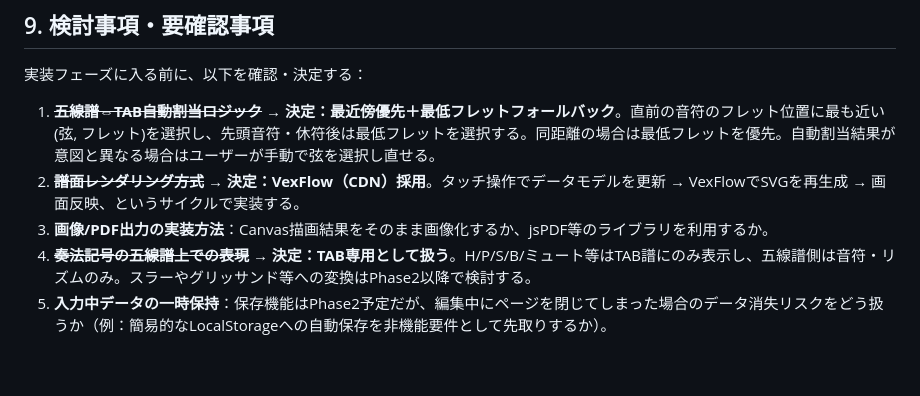
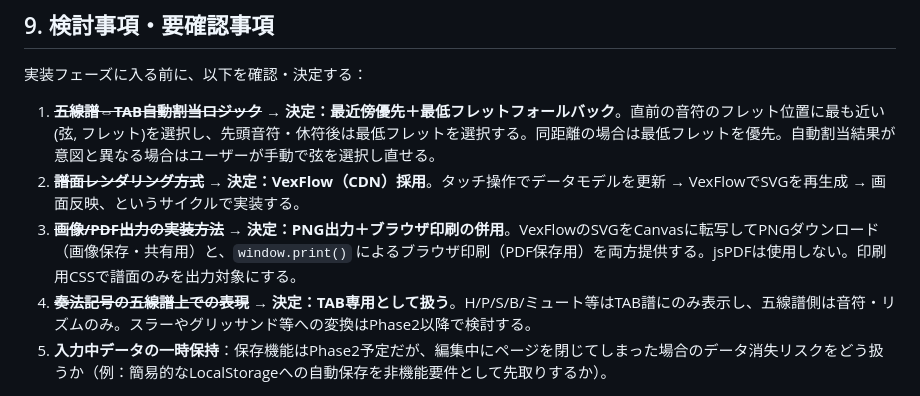
Before and after one commit to IrisAlb/Guitar_TAB, a Markdown page: docs/requirements.md, the part around the change. Rendered like a GitHub page; blank space fills up the shorter version.

Commit message:
Update requirements: decide image/PDF export approach
PNG export via SVG-to-Canvas conversion for sharing, plus
window.print() for PDF via browser print dialog. No jsPDF needed.

```diff
--- a/docs/requirements.md
+++ b/docs/requirements.md
@@ -124,6 +124,6 @@ pitchとstring/fretは常に整合する状態を保ち、どちらかが更新
 
 1. ~~**五線譜⇔TAB自動割当ロジック**~~ → **決定：最近傍優先＋最低フレットフォールバック**。直前の音符のフレット位置に最も近い(弦, フレット)を選択し、先頭音符・休符後は最低フレットを選択する。同距離の場合は最低フレットを優先。自動割当結果が意図と異なる場合はユーザーが手動で弦を選択し直せる。
 2. ~~**譜面レンダリング方式**~~ → **決定：VexFlow（CDN）採用**。タッチ操作でデータモデルを更新 → VexFlowでSVGを再生成 → 画面反映、というサイクルで実装する。
-3. **画像/PDF出力の実装方法**：Canvas描画結果をそのまま画像化するか、jsPDF等のライブラリを利用するか。
+3. ~~**画像/PDF出力の実装方法**~~ → **決定：PNG出力＋ブラウザ印刷の併用**。VexFlowのSVGをCanvasに転写してPNGダウンロード（画像保存・共有用）と、`window.print()` によるブラウザ印刷（PDF保存用）を両方提供する。jsPDFは使用しない。印刷用CSSで譜面のみを出力対象にする。
 4. ~~**奏法記号の五線譜上での表現**~~ → **決定：TAB専用として扱う**。H/P/S/B/ミュート等はTAB譜にのみ表示し、五線譜側は音符・リズムのみ。スラーやグリッサンド等への変換はPhase2以降で検討する。
 5. **入力中データの一時保持**：保存機能はPhase2予定だが、編集中にページを閉じてしまった場合のデータ消失リスクをどう扱うか（例：簡易的なLocalStorageへの自動保存を非機能要件として先取りするか）。
```
